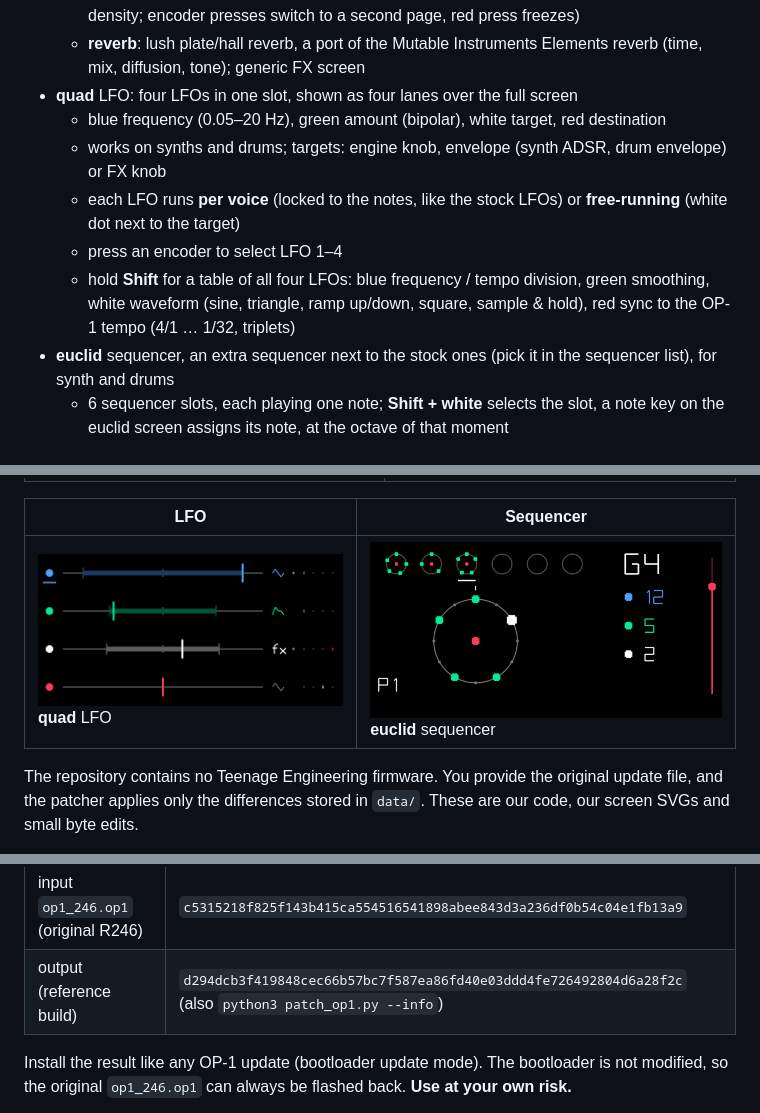
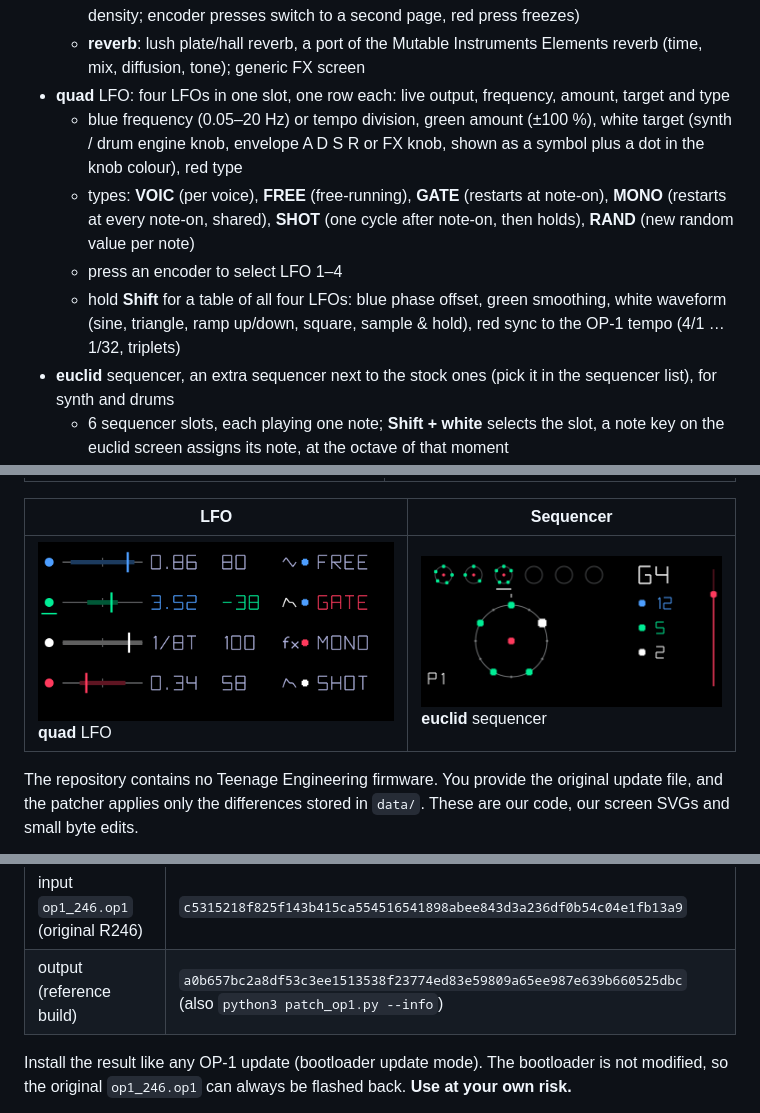
Before and after one commit to bastienstefani/op1r, a Markdown page: README.md, 3 parts joined by grey strips. Rendered like a GitHub page; pictures changed too: docs/images/lfo_quad.png.

Commit message:
op1r 13: quad LFO types, phase offset, new screen; patch data, README, changelog, screenshot

```diff
--- a/README.md
+++ b/README.md
@@ -23,14 +23,14 @@ with:
     encoder presses switch to a second page, red press freezes)
   - **reverb**: lush plate/hall reverb, a port of the Mutable Instruments Elements reverb (time, mix, diffusion,
     tone); generic FX screen
-- **quad** LFO: four LFOs in one slot, shown as four lanes over the full screen
-  - blue frequency (0.05–20 Hz), green amount (bipolar), white target, red destination
-  - works on synths and drums; targets: engine knob, envelope (synth ADSR, drum envelope) or FX knob
-  - each LFO runs **per voice** (locked to the notes, like the stock LFOs) or **free-running** (white dot next
-    to the target)
+- **quad** LFO: four LFOs in one slot, one row each: live output, frequency, amount, target and type
+  - blue frequency (0.05–20 Hz) or tempo division, green amount (±100 %), white target (synth / drum engine knob,
+    envelope A D S R or FX knob, shown as a symbol plus a dot in the knob colour), red type
+  - types: **VOIC** (per voice), **FREE** (free-running), **GATE** (restarts at note-on), **MONO** (restarts at every
+    note-on, shared), **SHOT** (one cycle after note-on, then holds), **RAND** (new random value per note)
   - press an encoder to select LFO 1–4
-  - hold **Shift** for a table of all four LFOs: blue frequency / tempo division, green smoothing, white waveform
-    (sine, triangle, ramp up/down, square, sample & hold), red sync to the OP-1 tempo (4/1 … 1/32, triplets)
+  - hold **Shift** for a table of all four LFOs: blue phase offset, green smoothing, white waveform (sine, triangle,
+    ramp up/down, square, sample & hold), red sync to the OP-1 tempo (4/1 … 1/32, triplets)
 - **euclid** sequencer, an extra sequencer next to the stock ones (pick it in the sequencer list), for synth and drums
   - 6 sequencer slots, each playing one note; **Shift + white** selects the slot, a note key on the euclid screen
     assigns its note, at the octave of that moment
@@ -118,7 +118,7 @@ version. The firmware content is still verified identical, and `--accept-recompr
 | | SHA-256 |
 |---|---|
 | input `op1_246.op1` (original R246) | `c5315218f825f143b415ca554516541898abee843d3a236df0b54c04e1fb13a9` |
-| output (reference build) | `d294dcb3f419848cec66b57bc7f587ea86fd40e03ddd4fe726492804d6a28f2c` (also `python3 patch_op1.py --info`) |
+| output (reference build) | `a0b657bc2a8df53c3ee1513538f23774ed83e59809a65ee987e639b660525dbc` (also `python3 patch_op1.py --info`) |
 
 Install the result like any OP-1 update (bootloader update mode). The bootloader is not modified, so the
 original `op1_246.op1` can always be flashed back. **Use at your own risk.**
```
Also changed, not shown: CHANGELOG.md (+16 -0 lines), 3 other files.
